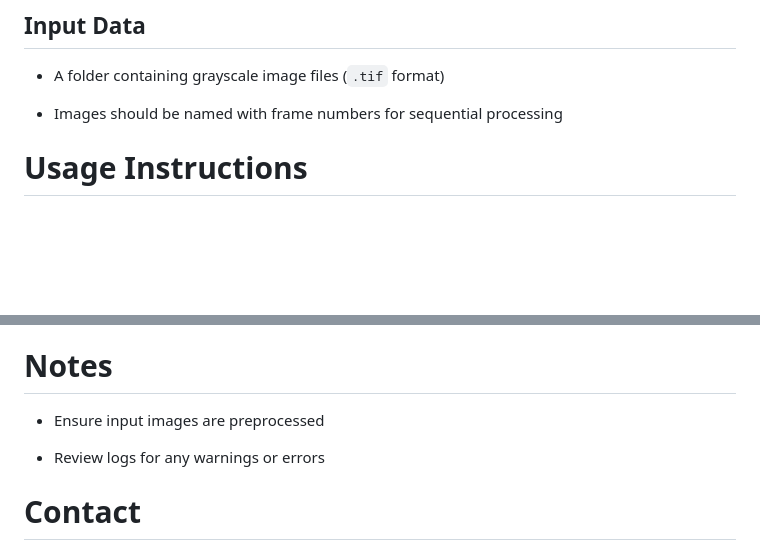
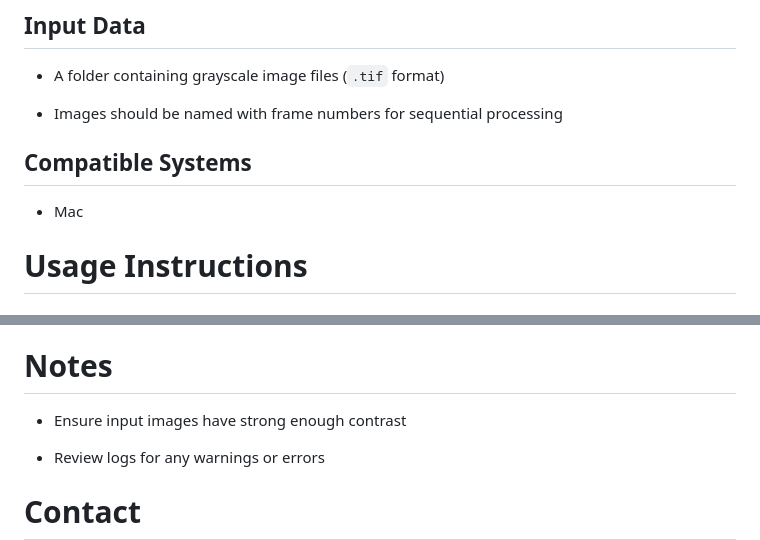
Before and after one commit to evan-hammerstein/HyphaTracker, a Markdown page: README.md, 2 parts joined by grey strips. Rendered like a GitHub page; blank space fills up the shorter version.

```diff
--- a/README.md
+++ b/README.md
@@ -48,6 +48,10 @@ Please ensure all dependencies are installed before running the script.
 * A folder containing grayscale image files (`.tif` format)
 
 * Images should be named with frame numbers for sequential processing
+
+## Compatible Systems
+
+* Mac
 
 # Usage Instructions
 
@@ -169,7 +173,7 @@ Growth rates, branching frequencies, biomass trends, spore metrics
 
 # Notes
 
-* Ensure input images are preprocessed
+* Ensure input images have strong enough contrast
 
 * Review logs for any warnings or errors
 
```
